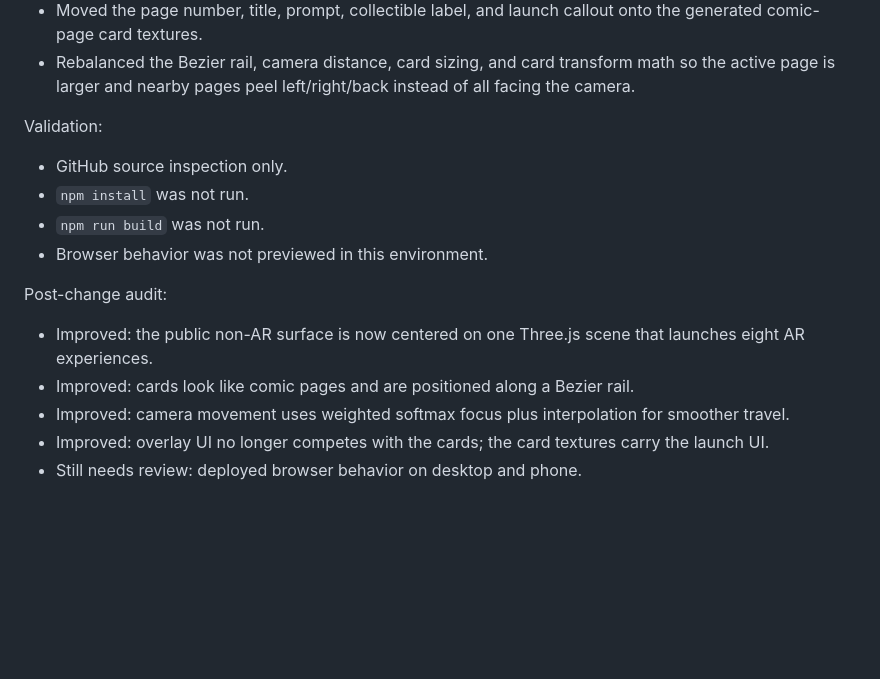
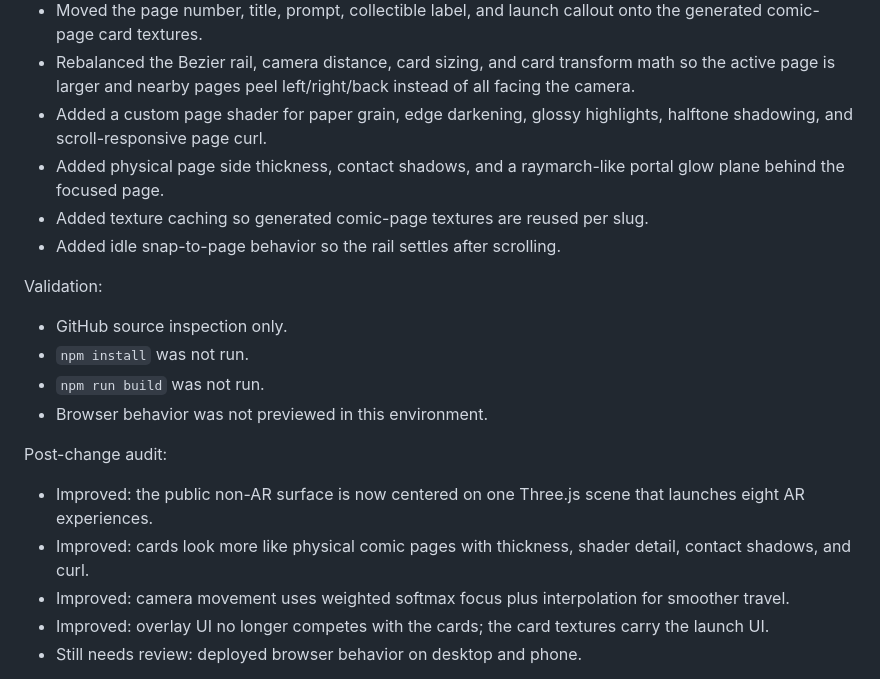
Before and after one commit to LuminaryLabs-Dev/MuseumMultiverse-TheLostPages, a Markdown page: agent/run-log.md, the part around the change. GitHub-like rendering; blank space fills up the shorter version.

Commit message:
Log comic rail shader pass

```diff
--- a/agent/run-log.md
+++ b/agent/run-log.md
@@ -74,6 +74,10 @@ Completed:
 - Simplified the rail UI so the visible overlay is title-only.
 - Moved the page number, title, prompt, collectible label, and launch callout onto the generated comic-page card textures.
 - Rebalanced the Bezier rail, camera distance, card sizing, and card transform math so the active page is larger and nearby pages peel left/right/back instead of all facing the camera.
+- Added a custom page shader for paper grain, edge darkening, glossy highlights, halftone shadowing, and scroll-responsive page curl.
+- Added physical page side thickness, contact shadows, and a raymarch-like portal glow plane behind the focused page.
+- Added texture caching so generated comic-page textures are reused per slug.
+- Added idle snap-to-page behavior so the rail settles after scrolling.
 
 Validation:
 
@@ -85,7 +89,7 @@ Validation:
 Post-change audit:
 
 - Improved: the public non-AR surface is now centered on one Three.js scene that launches eight AR experiences.
-- Improved: cards look like comic pages and are positioned along a Bezier rail.
+- Improved: cards look more like physical comic pages with thickness, shader detail, contact shadows, and curl.
 - Improved: camera movement uses weighted softmax focus plus interpolation for smoother travel.
 - Improved: overlay UI no longer competes with the cards; the card textures carry the launch UI.
 - Still needs review: deployed browser behavior on desktop and phone.
```
